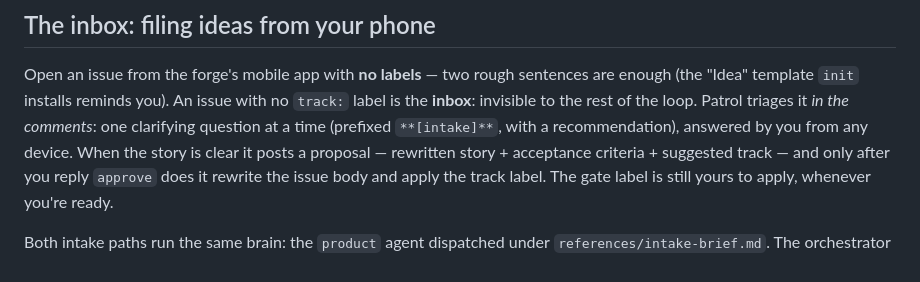
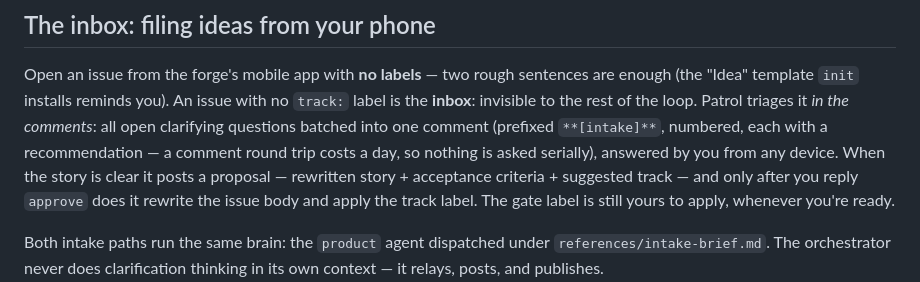
Before and after one commit to TaikerLiang/roz-gate, a Markdown page: README.md, the part around the change. Rendered like a GitHub page.

Commit message:
docs: describe batched inbox questions in README
[how]
- inbox section: patrol posts all open clarifying questions as one numbered comment instead of
  one at a time

```diff
--- a/README.md
+++ b/README.md
@@ -99,9 +99,10 @@ pass, treats the `processing` label as a lock, and never applies a gate label.
 Open an issue from the forge's mobile app with **no labels** — two rough
 sentences are enough (the "Idea" template `init` installs reminds you). An
 issue with no `track:` label is the **inbox**: invisible to the rest of the
-loop. Patrol triages it *in the comments*: one clarifying question at a time
-(prefixed `**[intake]**`, with a recommendation), answered by you from any
-device. When the story is clear it posts a proposal — rewritten story +
+loop. Patrol triages it *in the comments*: all open clarifying questions
+batched into one comment (prefixed `**[intake]**`, numbered, each with a
+recommendation — a comment round trip costs a day, so nothing is asked
+serially), answered by you from any device. When the story is clear it posts a proposal — rewritten story +
 acceptance criteria + suggested track — and only after you reply `approve` does
 it rewrite the issue body and apply the track label. The gate label is still
 yours to apply, whenever you're ready.
```
